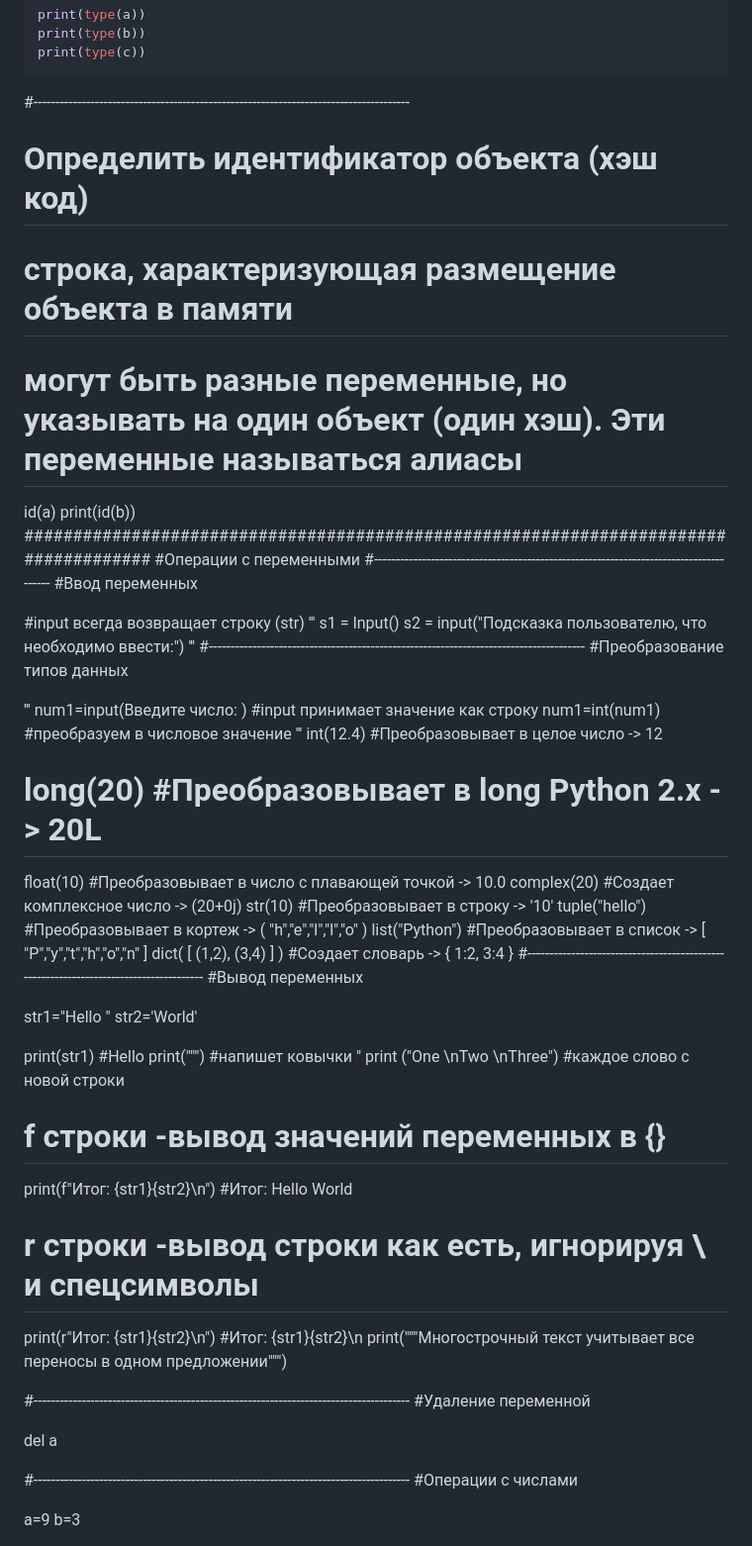
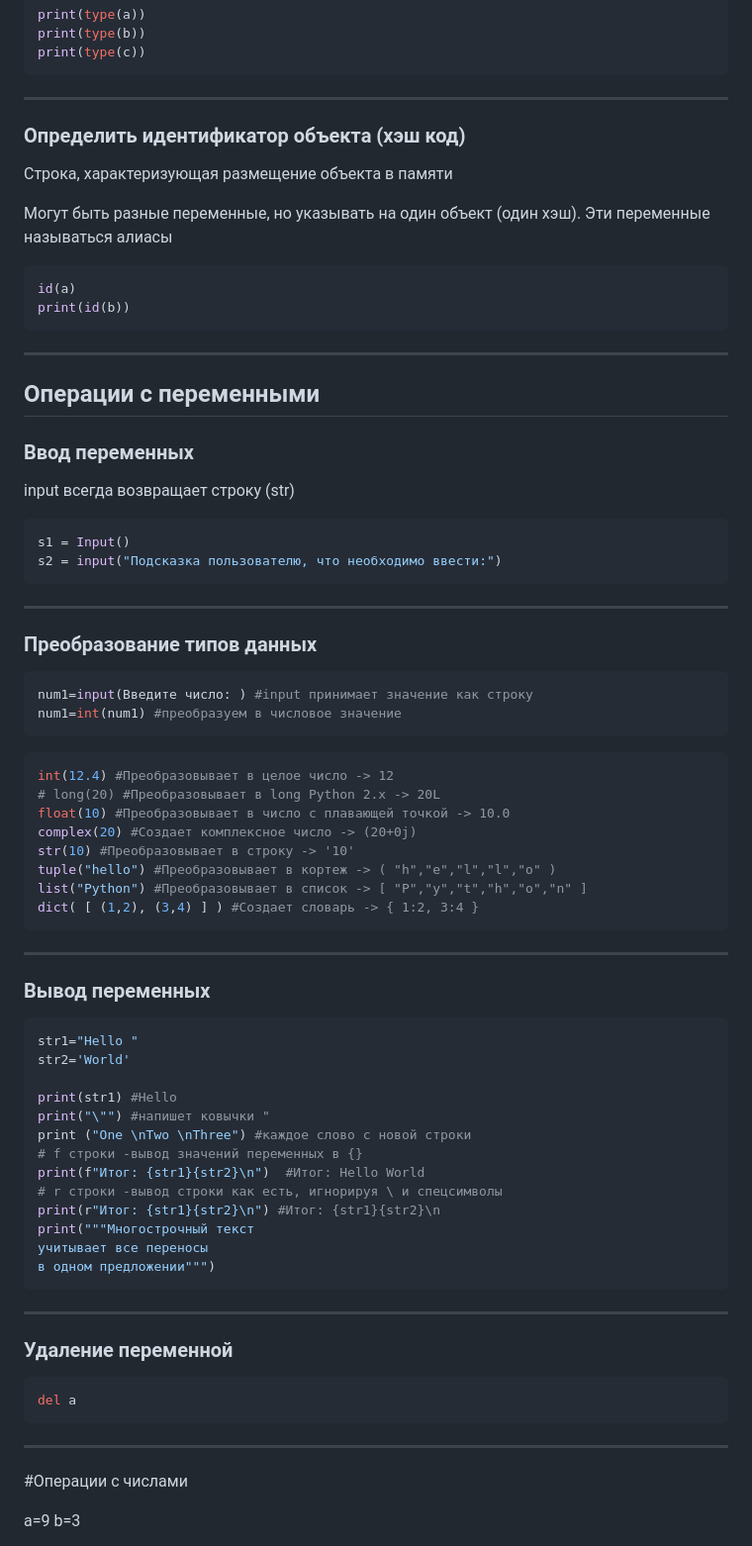
Before and after one commit to TihonSPB/LabsPython, a Markdown page: Мой_конспект/README.md, the part around the change. Shown at 99% size. Rendered like a GitHub page.

Commit message:
Конспект

````diff
--- a/Мой_конспект/README.md
+++ b/Мой_конспект/README.md
@@ -71,31 +71,42 @@ print(type(b))
 print(type(c))
 ```
 
-#--------------------------------------------------------------------------------------
-# Определить идентификатор объекта (хэш код)
+---
 
-# строка, характеризующая размещение объекта в памяти
-# могут быть разные переменные, но указывать на один объект (один хэш). Эти переменные называться алиасы
+### Определить идентификатор объекта (хэш код)
 
+Cтрока, характеризующая размещение объекта в памяти
+
+Могут быть разные переменные, но указывать на один объект (один хэш). Эти переменные называться алиасы
+
+```python
 id(a)
 print(id(b))
-#####################################################################################
-#Операции с переменными
-#--------------------------------------------------------------------------------------
-#Ввод переменных
+```
 
-#input всегда возвращает строку (str)
-'''
+---
+
+## Операции с переменными
+
+### Ввод переменных
+
+input всегда возвращает строку (str)
+
+```python
 s1 = Input()
 s2 = input("Подсказка пользователю, что необходимо ввести:")
-'''
-#--------------------------------------------------------------------------------------
-#Преобразование типов данных
+```
 
-'''
+---
+
+### Преобразование типов данных
+
+```python
 num1=input(Введите число: ) #input принимает значение как строку
 num1=int(num1) #преобразуем в числовое значение
-'''
+```
+
+```python
 int(12.4) #Преобразовывает в целое число -> 12
 # long(20) #Преобразовывает в long Python 2.x -> 20L
 float(10) #Преобразовывает в число с плавающей точкой -> 10.0
@@ -104,9 +115,13 @@ str(10) #Преобразовывает в строку -> '10'
 tuple("hello") #Преобразовывает в кортеж -> ( "h","e","l","l","o" )
 list("Python") #Преобразовывает в список -> [ "P","y","t","h","o","n" ]
 dict( [ (1,2), (3,4) ] ) #Создает словарь -> { 1:2, 3:4 }
-#--------------------------------------------------------------------------------------
-#Вывод переменных
+```
 
+---
+
+### Вывод переменных
+
+```python
 str1="Hello "
 str2='World'
 
@@ -120,13 +135,18 @@ print(r"Итог: {str1}{str2}\n") #Итог: {str1}{str2}\n
 print("""Многострочный текст
 учитывает все переносы
 в одном предложении""")
+```
 
-#--------------------------------------------------------------------------------------
-#Удаление переменной
+---
 
+### Удаление переменной
+
+```python
 del a
+```
 
-#--------------------------------------------------------------------------------------
+---
+
 #Операции с числами
 
 a=9
````
